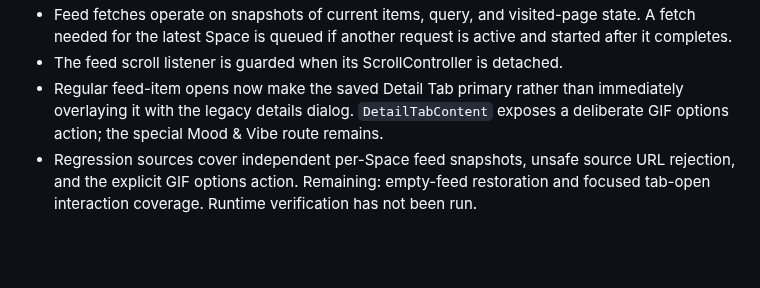
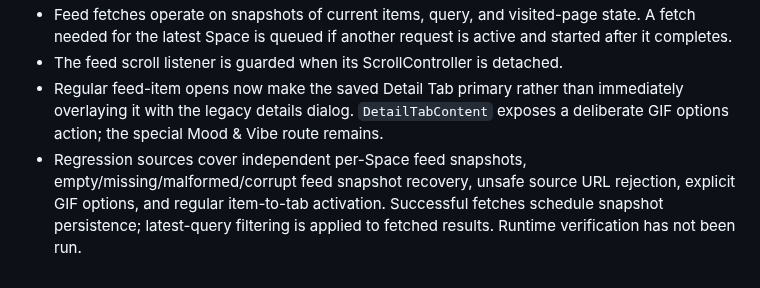
Before and after one commit to Rilan-Dev/Gif-Play-Flutter, a Markdown page: docs/AI_REPO_INDEX.md, the part around the change. Drawn GitHub-style; blank space fills up the shorter version.

Commit message:
Refresh AI index with feed recovery and persistence

```diff
--- a/docs/AI_REPO_INDEX.md
+++ b/docs/AI_REPO_INDEX.md
@@ -624,4 +624,4 @@ When adding or moving a repository, controller, provider, feature screen, or sha
 - Feed fetches operate on snapshots of current items, query, and visited-page state. A fetch needed for the latest Space is queued if another request is active and started after it completes.
 - The feed scroll listener is guarded when its ScrollController is detached.
 - Regular feed-item opens now make the saved Detail Tab primary rather than immediately overlaying it with the legacy details dialog. `DetailTabContent` exposes a deliberate GIF options action; the special Mood & Vibe route remains.
-- Regression sources cover independent per-Space feed snapshots, unsafe source URL rejection, and the explicit GIF options action. Remaining: empty-feed restoration and focused tab-open interaction coverage. Runtime verification has not been run.
+- Regression sources cover independent per-Space feed snapshots, empty/missing/malformed/corrupt feed snapshot recovery, unsafe source URL rejection, explicit GIF options, and regular item-to-tab activation. Successful fetches schedule snapshot persistence; latest-query filtering is applied to fetched results. Runtime verification has not been run.
```
